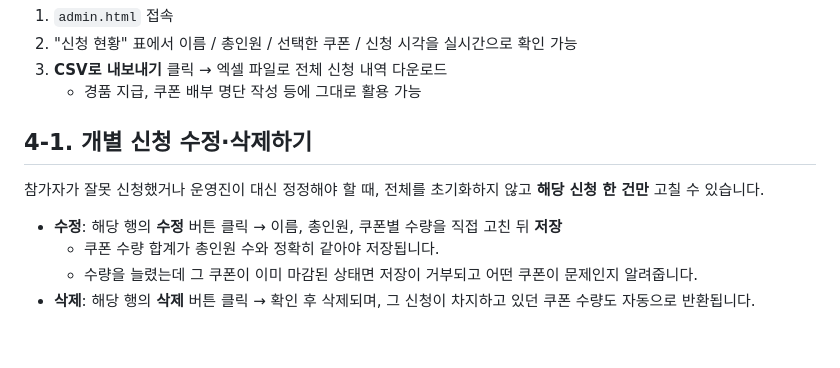
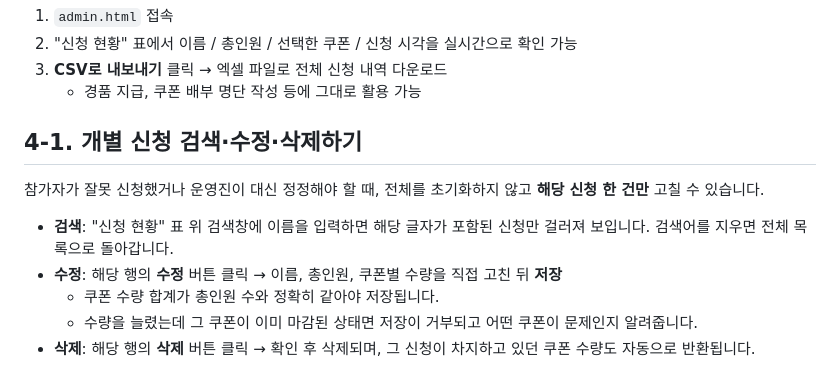
Before and after one commit to mindweaver74/everland-coupon, a Markdown page: README.md, the part around the change. Drawn GitHub-style; blank space fills up the shorter version.

```diff
--- a/README.md
+++ b/README.md
@@ -53,10 +53,11 @@
 3. **CSV로 내보내기** 클릭 → 엑셀 파일로 전체 신청 내역 다운로드
    - 경품 지급, 쿠폰 배부 명단 작성 등에 그대로 활용 가능
 
-## 4-1. 개별 신청 수정·삭제하기
+## 4-1. 개별 신청 검색·수정·삭제하기
 
 참가자가 잘못 신청했거나 운영진이 대신 정정해야 할 때, 전체를 초기화하지 않고 **해당 신청 한 건만** 고칠 수 있습니다.
 
+- **검색**: "신청 현황" 표 위 검색창에 이름을 입력하면 해당 글자가 포함된 신청만 걸러져 보입니다. 검색어를 지우면 전체 목록으로 돌아갑니다.
 - **수정**: 해당 행의 **수정** 버튼 클릭 → 이름, 총인원, 쿠폰별 수량을 직접 고친 뒤 **저장**
   - 쿠폰 수량 합계가 총인원 수와 정확히 같아야 저장됩니다.
   - 수량을 늘렸는데 그 쿠폰이 이미 마감된 상태면 저장이 거부되고 어떤 쿠폰이 문제인지 알려줍니다.
```
